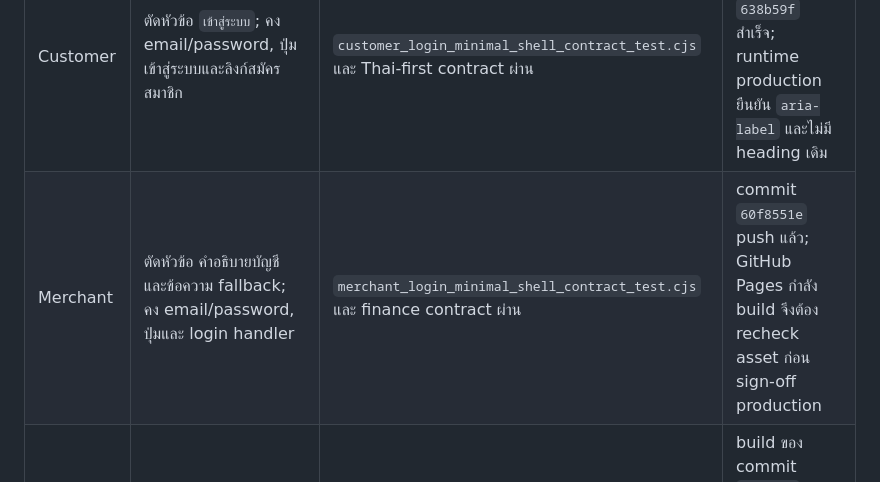
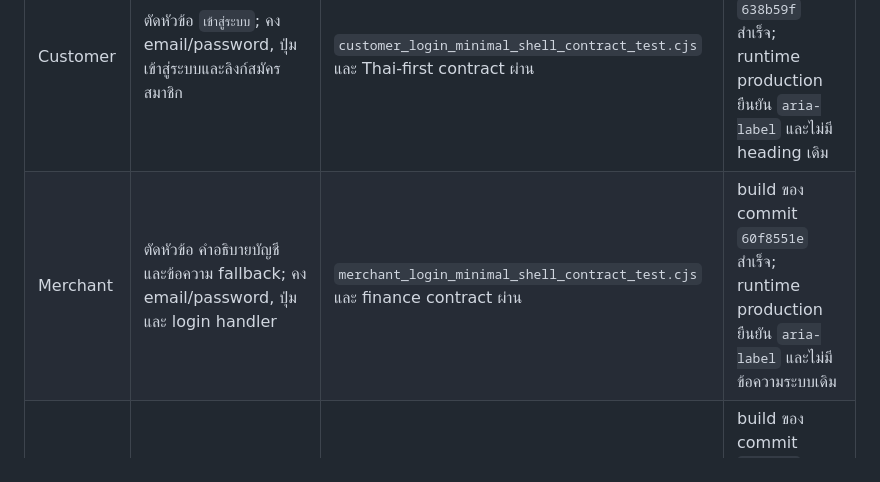
Before and after one commit to apirak272543-ship-it/Apservice-, a Markdown page: docs/legacy-to-new-parity-matrix.md, the part around the change. Rendered like a GitHub page.

Commit message:
docs(parity): confirm merchant login rollout

```diff
--- a/docs/legacy-to-new-parity-matrix.md
+++ b/docs/legacy-to-new-parity-matrix.md
@@ -125,7 +125,7 @@ Legacy Merchant เรียก `DELETE menu_items` โดยตรงจาก
 | แอป | ขอบเขตที่เปลี่ยน | หลักฐาน regression | สถานะ Pages ณ เวลาบันทึก |
 |---|---|---|---|
 | Customer | ตัดหัวข้อ `เข้าสู่ระบบ`; คง email/password, ปุ่มเข้าสู่ระบบและลิงก์สมัครสมาชิก | `customer_login_minimal_shell_contract_test.cjs` และ Thai-first contract ผ่าน | build ของ commit `638b59f` สำเร็จ; runtime production ยืนยัน `aria-label` และไม่มี heading เดิม |
-| Merchant | ตัดหัวข้อ คำอธิบายบัญชี และข้อความ fallback; คง email/password, ปุ่มและ login handler | `merchant_login_minimal_shell_contract_test.cjs` และ finance contract ผ่าน | commit `60f8551e` push แล้ว; GitHub Pages กำลัง build จึงต้อง recheck asset ก่อน sign-off production |
+| Merchant | ตัดหัวข้อ คำอธิบายบัญชี และข้อความ fallback; คง email/password, ปุ่มและ login handler | `merchant_login_minimal_shell_contract_test.cjs` และ finance contract ผ่าน | build ของ commit `60f8551e` สำเร็จ; runtime production ยืนยัน `aria-label` และไม่มีข้อความระบบเดิม |
 | Rider | ตัดหัวข้อ คำอธิบายสิทธิ์ และข้อความ fallback; คง email/password, ปุ่มและ login handler | `rider_login_minimal_shell_contract_test.cjs` และ presence contract ผ่าน | build ของ commit `2086957` สำเร็จ; runtime production ยืนยัน `aria-label` และไม่มีข้อความสิทธิ์เดิม |
 | AP Retail POS | ตัด title/intro/footnote ใน card; คง AP mark, email/password, ปุ่มและ live status/error area | `retail_login_minimal_shell_contract.test.mjs`, Thai-first และ logout contracts ผ่าน | build ของ commit `1921090` สำเร็จ; markup production ยืนยัน shell ใหม่ |
 
```
